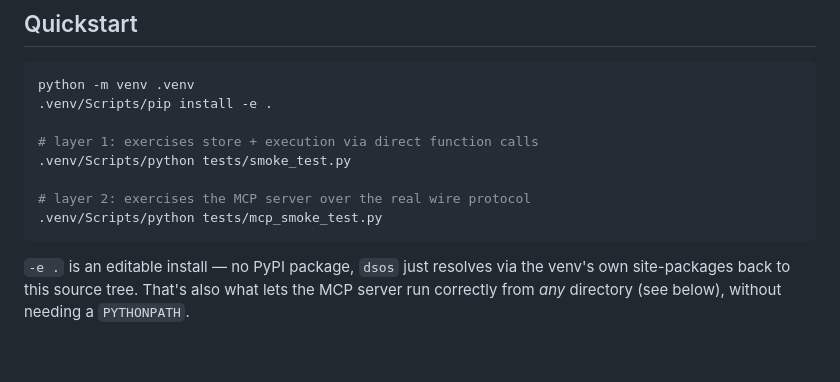
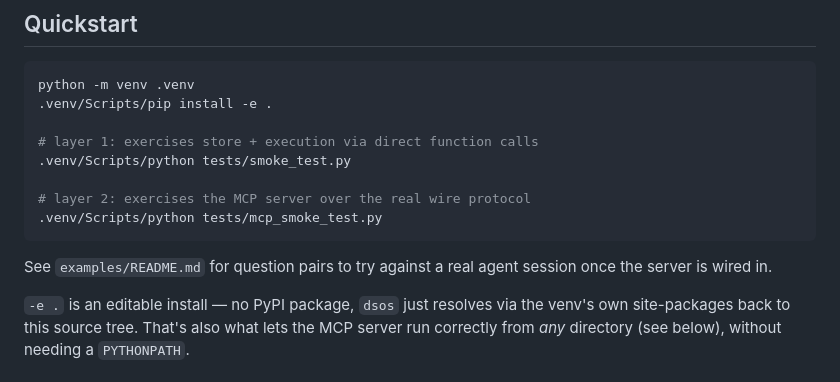
Before and after one commit to zixiaoshawnshi/DataScientist-OS, a Markdown page: README.md, the part around the change. Drawn GitHub-style; blank space fills up the shorter version.

````diff
--- a/README.md
+++ b/README.md
@@ -26,6 +26,9 @@ python -m venv .venv
 # layer 2: exercises the MCP server over the real wire protocol
 .venv/Scripts/python tests/mcp_smoke_test.py
 ```
+
+See `examples/README.md` for question pairs to try against a real agent
+session once the server is wired in.
 
 `-e .` is an editable install — no PyPI package, `dsos` just resolves via the
 venv's own site-packages back to this source tree. That's also what lets the
````
Also changed, not shown: examples/README.md (added, +51 -0 lines).
